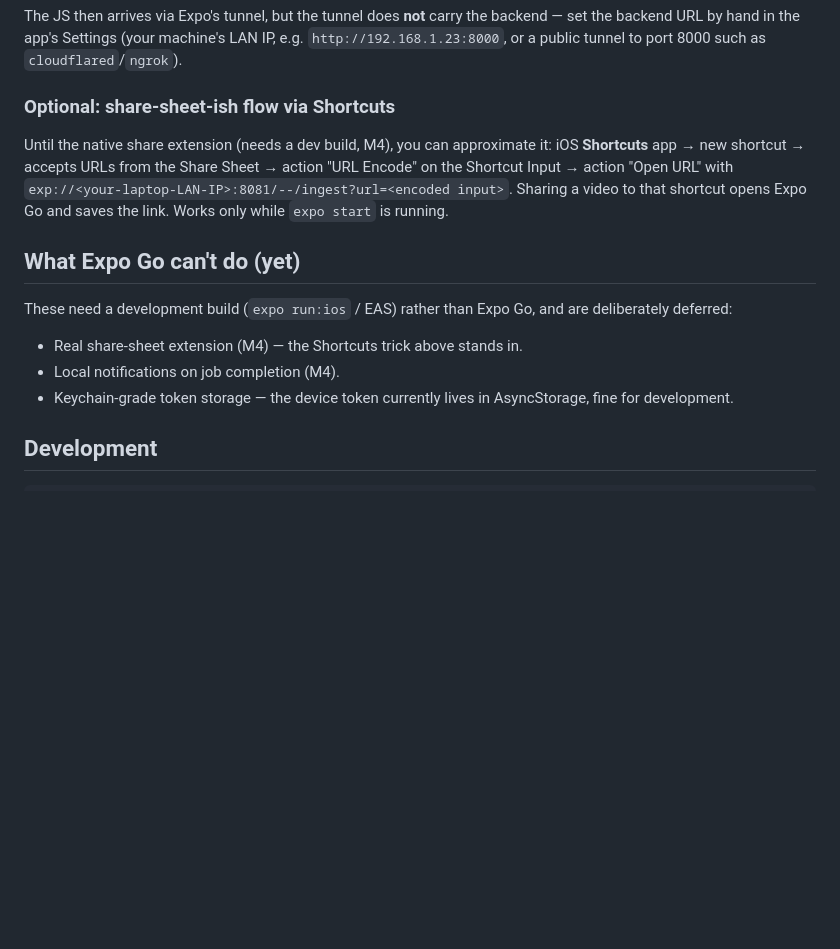
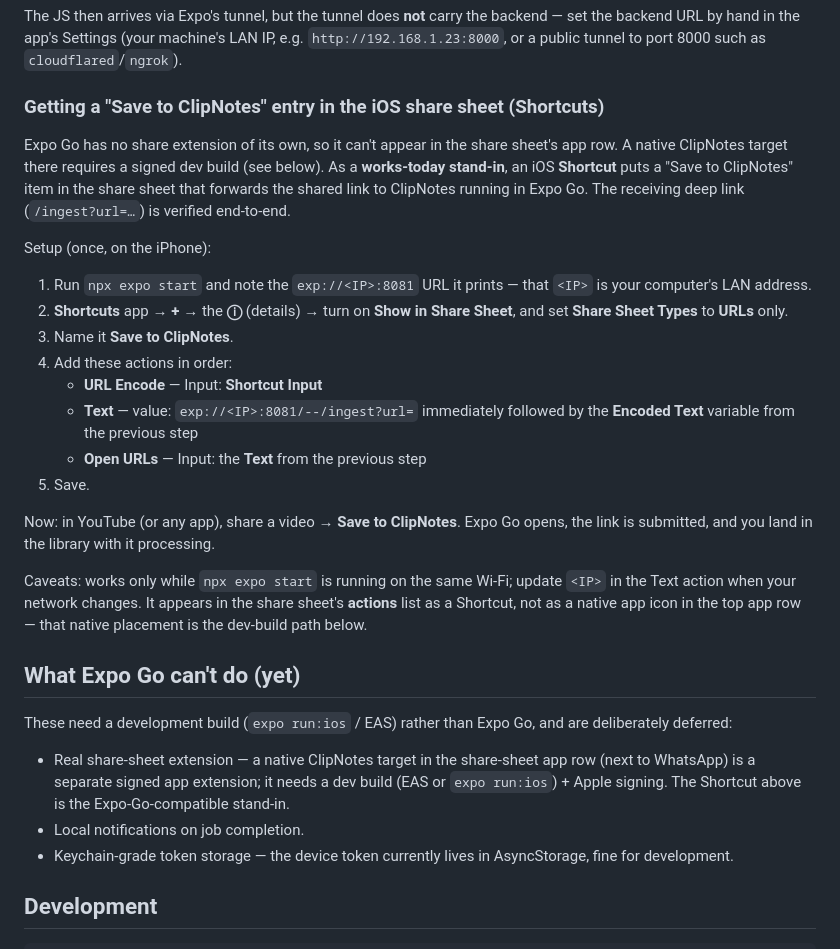
Before and after one commit to adamfb2001/gardening-website, a Markdown page: mobile/README.md, the part around the change. Drawn GitHub-style; blank space fills up the shorter version.

Commit message:
docs: precise Shortcuts recipe for a share-sheet entry via Expo Go
Expo Go can't register a share extension, so it never appears in the
share-sheet app row. Document the verified stand-in: a "Save to
ClipNotes" Shortcut that URL-encodes the shared link and opens
exp://<IP>:8081/--/ingest?url=… into ClipNotes running in Expo Go —
with exact action names, the LAN-IP/expo-start caveats, and a note
that the native app-row target needs a signed dev build.

Co-Authored-By: Claude Fable 5 <noreply@anthropic.com>
Claude-Session: https://claude.ai/code/session_01Jyurht1GbwDgr93tG5KtjH

```diff
--- a/mobile/README.md
+++ b/mobile/README.md
@@ -84,22 +84,47 @@ backend — set the backend URL by hand in the app's Settings (your machine's
 LAN IP, e.g. `http://192.168.1.23:8000`, or a public tunnel to port 8000
 such as `cloudflared`/`ngrok`).
 
-### Optional: share-sheet-ish flow via Shortcuts
+### Getting a "Save to ClipNotes" entry in the iOS share sheet (Shortcuts)
 
-Until the native share extension (needs a dev build, M4), you can approximate
-it: iOS **Shortcuts** app → new shortcut → accepts URLs from the Share Sheet →
-action "URL Encode" on the Shortcut Input → action "Open URL" with
-`exp://<your-laptop-LAN-IP>:8081/--/ingest?url=<encoded input>`. Sharing a
-video to that shortcut opens Expo Go and saves the link. Works only while
-`expo start` is running.
+Expo Go has no share extension of its own, so it can't appear in the share
+sheet's app row. A native ClipNotes target there requires a signed dev build
+(see below). As a **works-today stand-in**, an iOS **Shortcut** puts a
+"Save to ClipNotes" item in the share sheet that forwards the shared link to
+ClipNotes running in Expo Go. The receiving deep link (`/ingest?url=…`) is
+verified end-to-end.
+
+Setup (once, on the iPhone):
+
+1. Run `npx expo start` and note the `exp://<IP>:8081` URL it prints — that
+   `<IP>` is your computer's LAN address.
+2. **Shortcuts** app → **+** → the **ⓘ** (details) → turn on **Show in Share
+   Sheet**, and set **Share Sheet Types** to **URLs** only.
+3. Name it **Save to ClipNotes**.
+4. Add these actions in order:
+   - **URL Encode** — Input: **Shortcut Input**
+   - **Text** — value: `exp://<IP>:8081/--/ingest?url=` immediately followed by
+     the **Encoded Text** variable from the previous step
+   - **Open URLs** — Input: the **Text** from the previous step
+5. Save.
+
+Now: in YouTube (or any app), share a video → **Save to ClipNotes**. Expo Go
+opens, the link is submitted, and you land in the library with it processing.
+
+Caveats: works only while `npx expo start` is running on the same Wi-Fi;
+update `<IP>` in the Text action when your network changes. It appears in the
+share sheet's **actions** list as a Shortcut, not as a native app icon in the
+top app row — that native placement is the dev-build path below.
 
 ## What Expo Go can't do (yet)
 
 These need a development build (`expo run:ios` / EAS) rather than Expo Go, and
 are deliberately deferred:
 
-- Real share-sheet extension (M4) — the Shortcuts trick above stands in.
-- Local notifications on job completion (M4).
+- Real share-sheet extension — a native ClipNotes target in the share-sheet
+  app row (next to WhatsApp) is a separate signed app extension; it needs a
+  dev build (EAS or `expo run:ios`) + Apple signing. The Shortcut above is the
+  Expo-Go-compatible stand-in.
+- Local notifications on job completion.
 - Keychain-grade token storage — the device token currently lives in
   AsyncStorage, fine for development.
 
```
